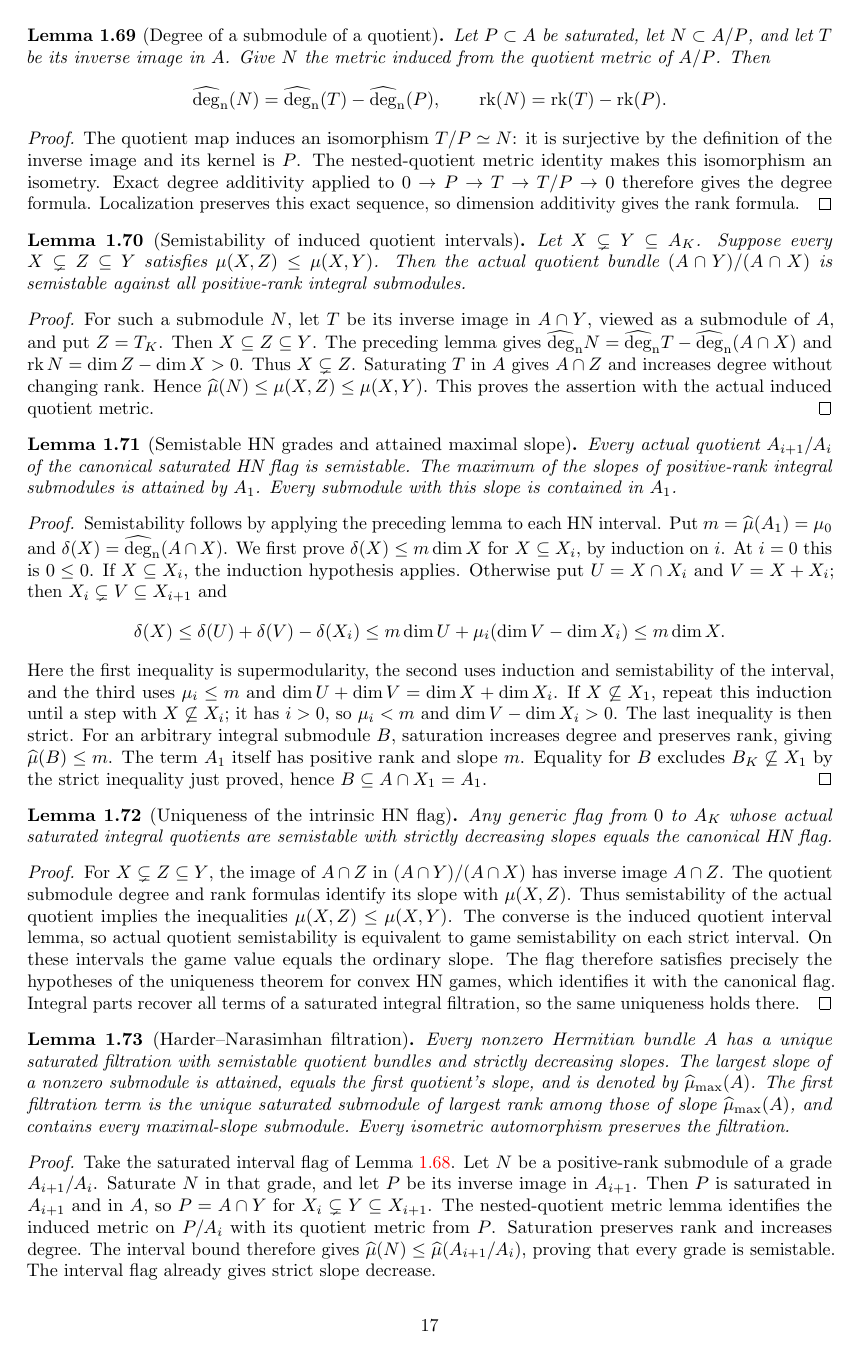
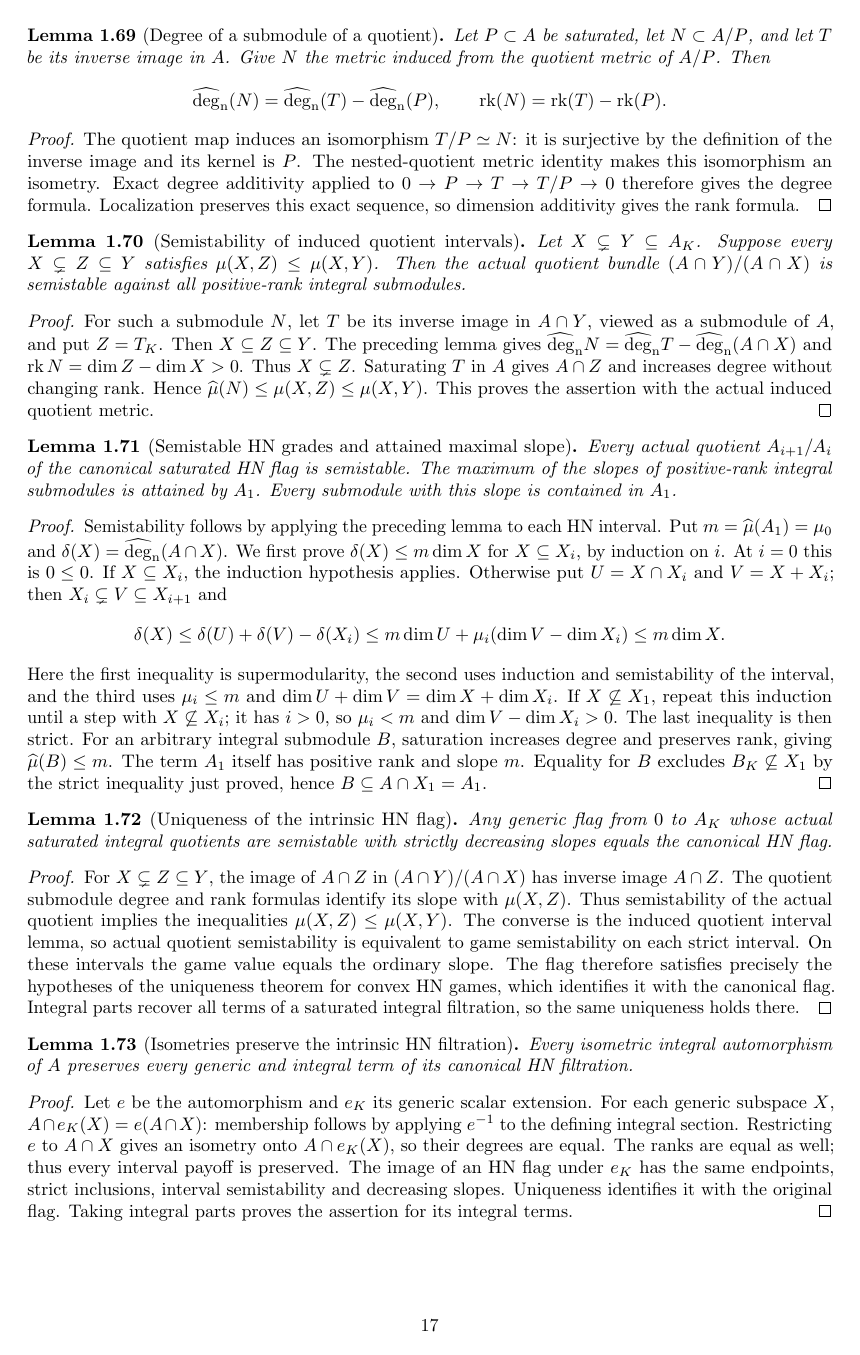
Before and after one commit to YijunYuan/AdelicBostConjecture, a LaTeX thesis (blueprint/src/web.tex, which reads blueprint/src/arithmetic.tex): page 17 of 66. Compiled offline with pdfLaTeX.

Commit message:
arith: prove isometric invariance of the entire intrinsic HN filtration
Summary: Integral isometries preserve intrinsic subspace degree and the unique HN flag. Actual maximal-rank characterization and semistability criterion are checked; HNIsometry passes 3581 jobs.
Archon-Commit: agent
Archon-Run: 0004
Archon-Role: horizon
Archon-Session: 0016-horizon-BOST-ARITH
Archon-Task: BOST-ARITH
Archon-Projects: BostConjecture

```diff
--- a/blueprint/src/arithmetic.tex
+++ b/blueprint/src/arithmetic.tex
@@ -1718,6 +1718,26 @@ identifies it with the canonical flag. Integral parts recover all terms
 of a saturated integral filtration, so the same uniqueness holds there.
 \end{proof}
 
+\begin{lemma}[Isometries preserve the intrinsic HN filtration]
+\label{lem:hermitian-hn-isometry}
+\uses{lem:hermitian-hn-unique,lem:degree-isometry,lem:integral-part-generic-subspace}
+\notready
+Every isometric integral automorphism of $A$ preserves every generic and
+integral term of its canonical HN filtration.
+\end{lemma}
+\begin{proof}
+Let $e$ be the automorphism and $e_K$ its generic scalar extension.
+For each generic subspace $X$,
+$A\cap e_K(X)=e(A\cap X)$: membership follows by applying $e^{-1}$
+to the defining integral section. Restricting $e$ to $A\cap X$ gives
+an isometry onto $A\cap e_K(X)$, so their degrees are equal.
+The ranks are equal as well; thus every interval payoff is preserved.
+The image of an HN flag under $e_K$ has the same endpoints, strict
+inclusions, interval semistability and decreasing slopes. Uniqueness
+identifies it with the original flag. Taking integral parts proves the
+assertion for its integral terms.
+\end{proof}
+
 \begin{lemma}[Harder--Narasimhan filtration]
 \label{lem:hn-filtration}
 \uses{def:hermitian-degree,lem:hermitian-hn-interval-flag,lem:nested-quotient-metric,lem:exact-determinant-degree,lem:determinant-contraction,lem:saturation-degree,lem:hermitian-convex-slopes}
```
Also changed, not shown: 4 other files.
